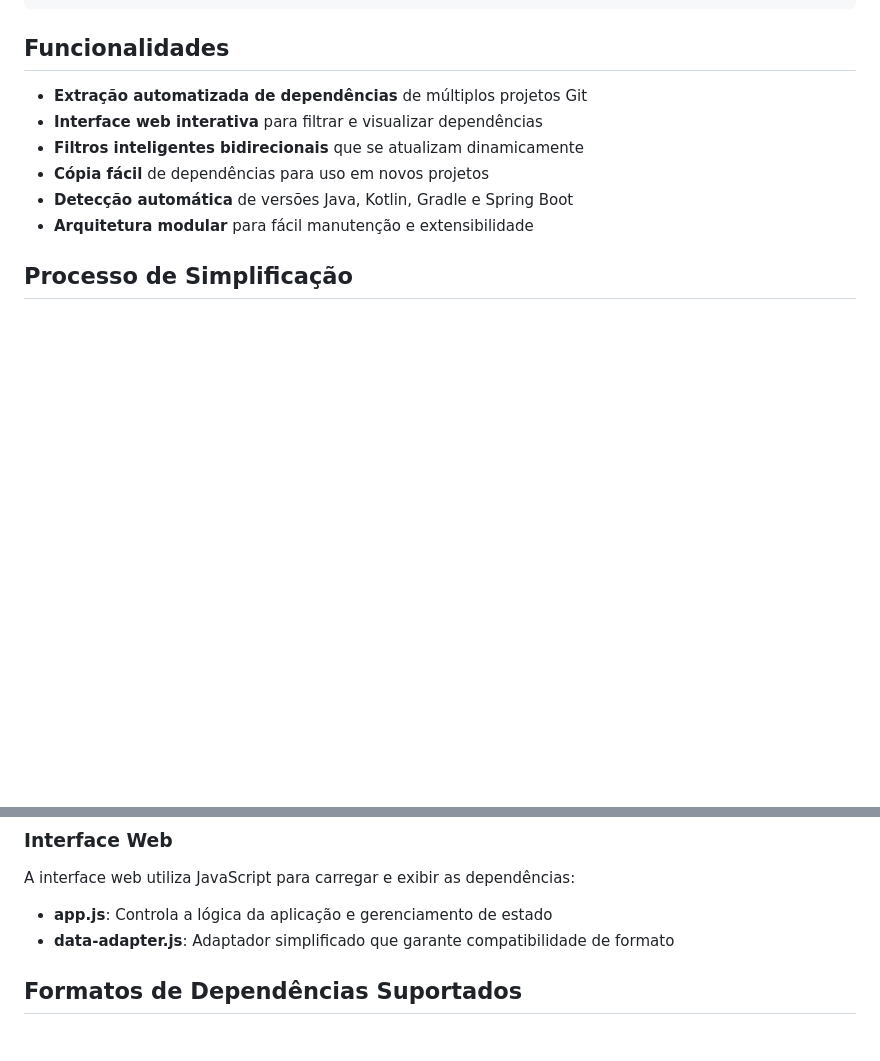
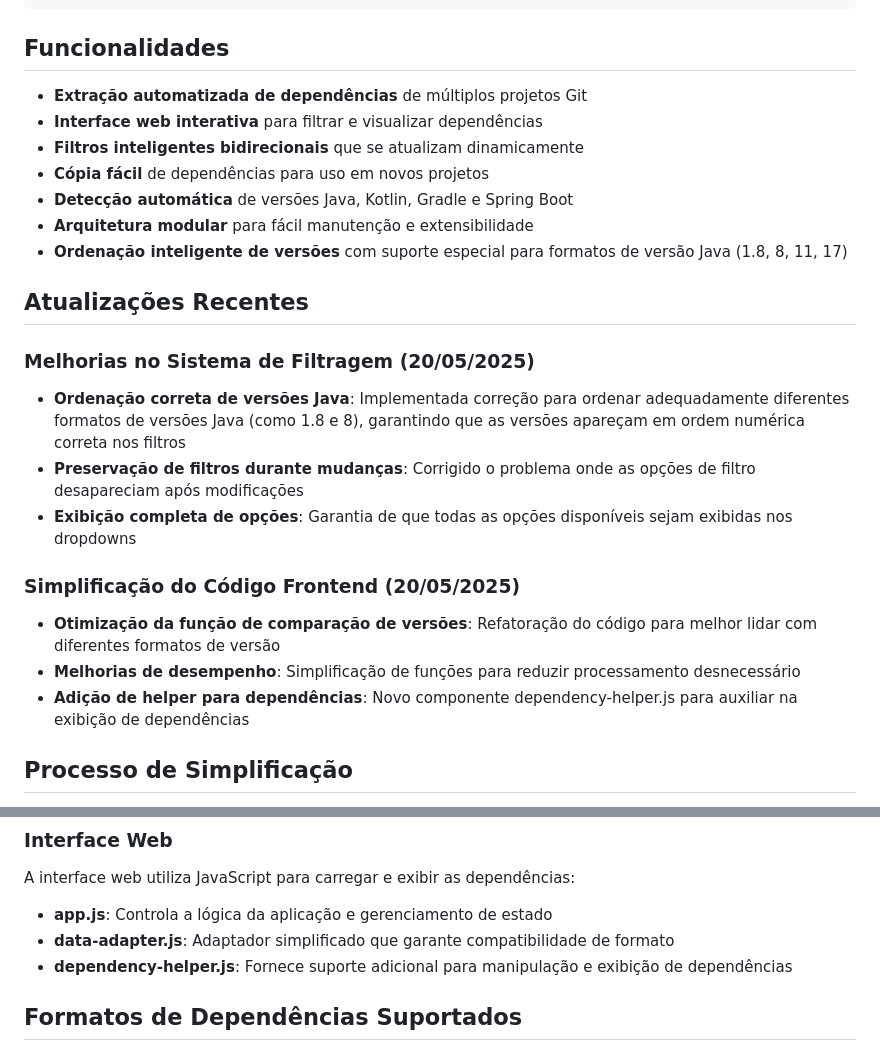
Before and after one commit to thalesonunes/donedep, a Markdown page: README.md, 2 parts joined by grey strips. Rendered like a GitHub page; blank space fills up the shorter version.

```diff
--- a/README.md
+++ b/README.md
@@ -59,6 +59,21 @@ O código foi completamente simplificado para garantir manutenibilidade e confia
 - **Cópia fácil** de dependências para uso em novos projetos
 - **Detecção automática** de versões Java, Kotlin, Gradle e Spring Boot
 - **Arquitetura modular** para fácil manutenção e extensibilidade
+- **Ordenação inteligente de versões** com suporte especial para formatos de versão Java (1.8, 8, 11, 17)
+
+## Atualizações Recentes
+
+### Melhorias no Sistema de Filtragem (20/05/2025)
+
+- **Ordenação correta de versões Java**: Implementada correção para ordenar adequadamente diferentes formatos de versões Java (como 1.8 e 8), garantindo que as versões apareçam em ordem numérica correta nos filtros
+- **Preservação de filtros durante mudanças**: Corrigido o problema onde as opções de filtro desapareciam após modificações
+- **Exibição completa de opções**: Garantia de que todas as opções disponíveis sejam exibidas nos dropdowns
+
+### Simplificação do Código Frontend (20/05/2025)
+
+- **Otimização da função de comparação de versões**: Refatoração do código para melhor lidar com diferentes formatos de versão
+- **Melhorias de desempenho**: Simplificação de funções para reduzir processamento desnecessário
+- **Adição de helper para dependências**: Novo componente dependency-helper.js para auxiliar na exibição de dependências
 
 ## Processo de Simplificação
 
@@ -121,6 +136,7 @@ A interface web utiliza JavaScript para carregar e exibir as dependências:
 
 - **app.js**: Controla a lógica da aplicação e gerenciamento de estado
 - **data-adapter.js**: Adaptador simplificado que garante compatibilidade de formato
+- **dependency-helper.js**: Fornece suporte adicional para manipulação e exibição de dependências
 
 ## Formatos de Dependências Suportados
 
```
Also changed, not shown: other parts of README.md (+22 -45 lines).
